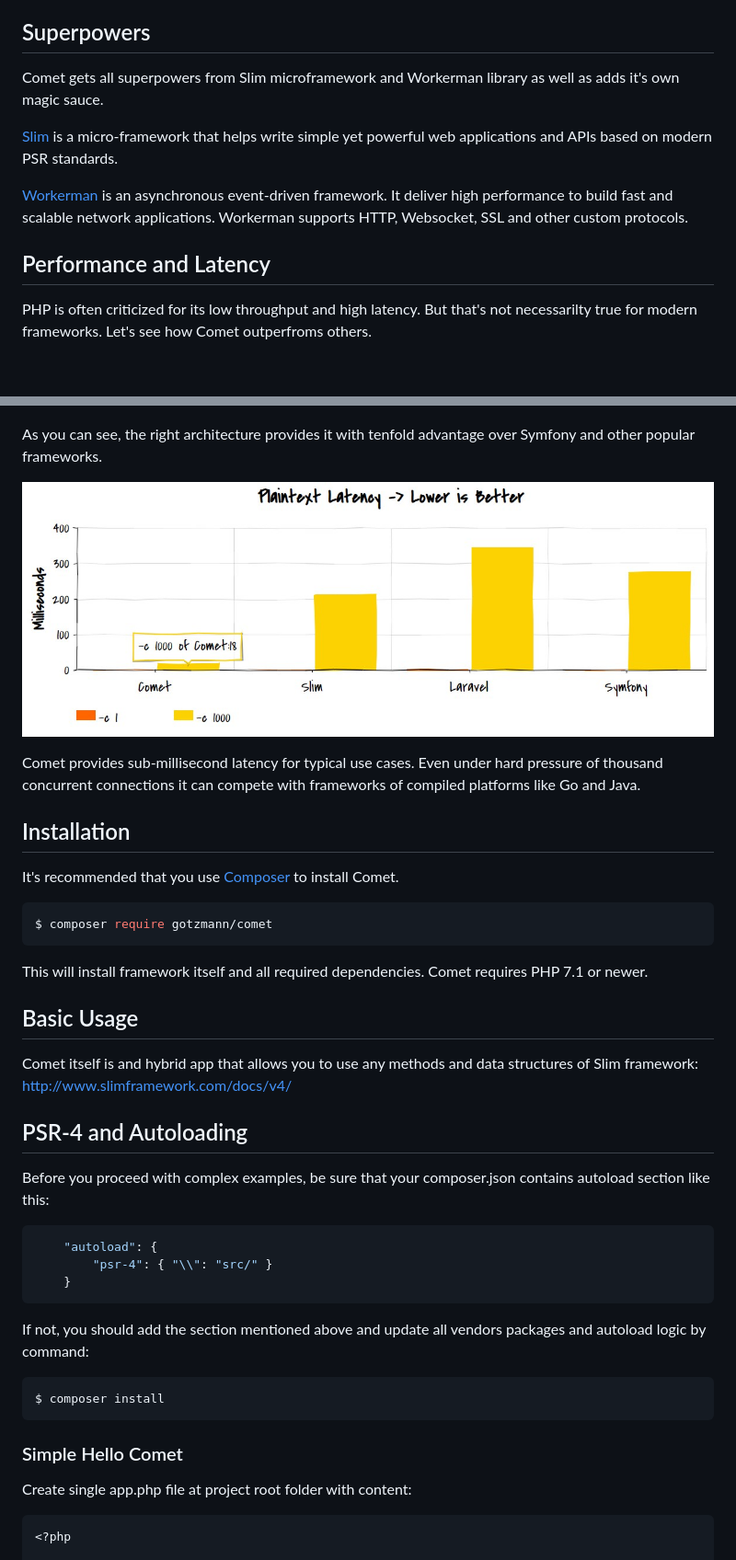
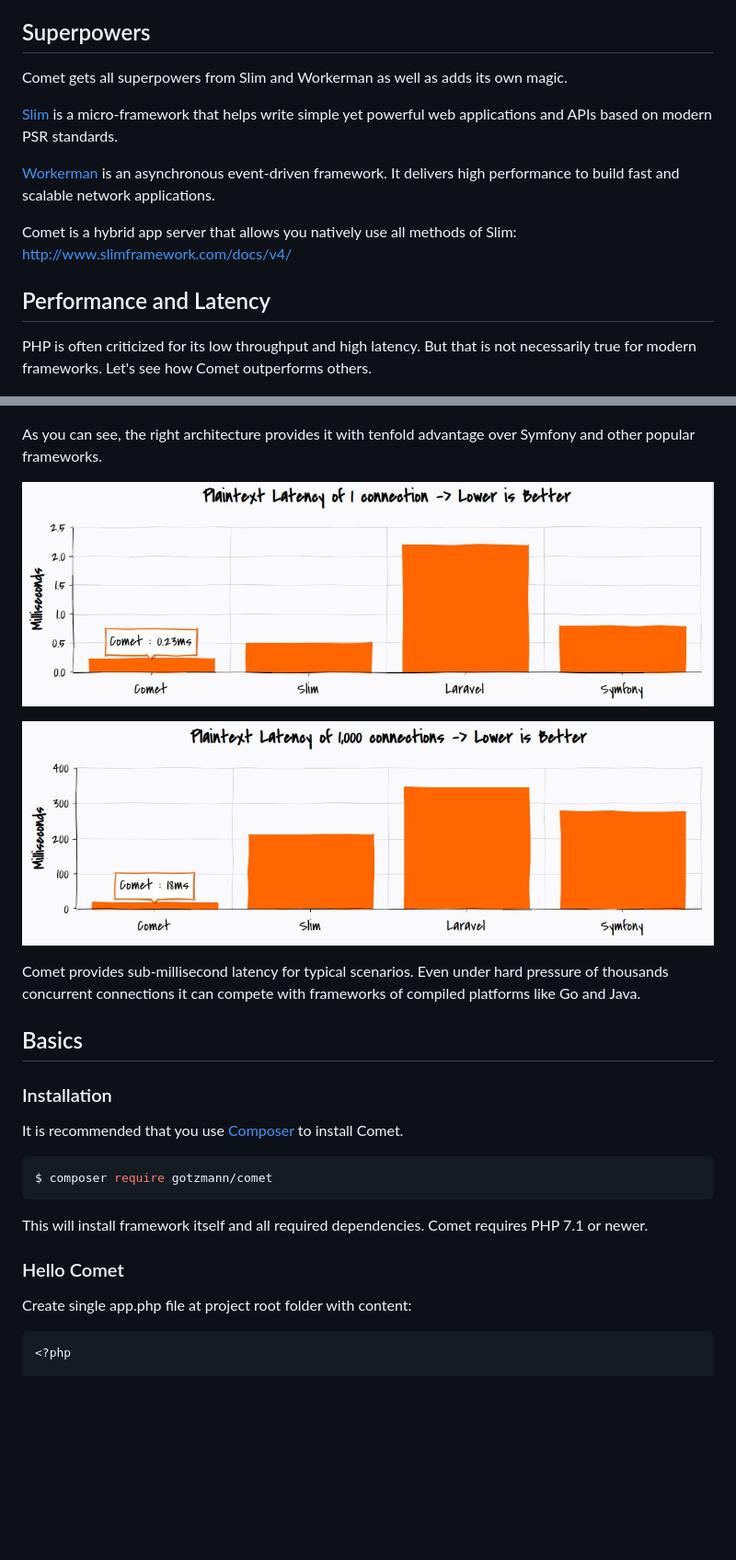
Before and after one commit to gotzmann/comet, a Markdown page: README.md, 2 parts joined by grey strips. Shown: that part at 92% size. GitHub-like rendering; pictures changed too: plaintext-latency-1.jpg (added), plaintext-latency-1000.jpg (added); blank space fills up the shorter version.

Commit message:
Better charts

````diff
--- a/README.md
+++ b/README.md
@@ -8,15 +8,17 @@ Comet is a modern PHP framework for building fast REST APIs and microservices.
 
 ## Superpowers
 
-Comet gets all superpowers from Slim microframework and Workerman library as well as adds it's own magic sauce.
+Comet gets all superpowers from Slim and Workerman as well as adds its own magic.
 
 [Slim](https://github.com/slimphp/Slim) is a micro-framework that helps write simple yet powerful web applications and APIs based on modern PSR standards.
 
-[Workerman](https://github.com/walkor/Workerman) is an asynchronous event-driven framework. It deliver high performance to build fast and scalable network applications. Workerman supports HTTP, Websocket, SSL and other custom protocols.
+[Workerman](https://github.com/walkor/Workerman) is an asynchronous event-driven framework. It delivers high performance to build fast and scalable network applications.
+
+Comet is a hybrid app server that allows you natively use all methods of Slim: http://www.slimframework.com/docs/v4/
 
 ## Performance and Latency
 
-PHP is often criticized for its low throughput and high latency. But that's not necessarilty true for modern frameworks. Let's see how Comet outperfroms others.
+PHP is often criticized for its low throughput and high latency. But that is not necessarily true for modern frameworks. Let's see how Comet outperforms others.
 
 <p align="center">
   <img width="800" src="plaintext-performance.jpg">
@@ -25,14 +27,20 @@ PHP is often criticized for its low throughput and high latency. But that's not
 As you can see, the right architecture provides it with tenfold advantage over Symfony and other popular frameworks.
 
 <p align="center">
-  <img width="800" src="plaintext-latency.jpg">
+  <img width="800" src="plaintext-latency-1.jpg">
 </p>
 
-Comet provides sub-millisecond latency for typical use cases. Even under hard pressure of thousand concurrent connections it can compete with frameworks of compiled platforms like Go and Java.
+<p align="center">
+  <img width="800" src="plaintext-latency-1000.jpg">
+</p>
 
-## Installation
+Comet provides sub-millisecond latency for typical scenarios. Even under hard pressure of thousands concurrent connections it can compete with frameworks of compiled platforms like Go and Java.
 
-It's recommended that you use [Composer](https://getcomposer.org/) to install Comet.
+## Basics
+
+### Installation
+
+It is recommended that you use [Composer](https://getcomposer.org/) to install Comet.
 
 ```bash
 $ composer require gotzmann/comet
@@ -40,28 +48,7 @@ $ composer require gotzmann/comet
 
 This will install framework itself and all required dependencies. Comet requires PHP 7.1 or newer.
 
-## Basic Usage
-
-Comet itself is and hybrid app that allows you to use any methods and data structures of Slim framework: http://www.slimframework.com/docs/v4/
-
-## PSR-4 and Autoloading
-
-Before you proceed with complex examples, be sure that your composer.json contains autoload section like this:
-
-```bash
-    "autoload": {
-        "psr-4": { "\\": "src/" }
-    }
-```
-
-If not, you should add the section mentioned above and update all vendors packages and autoload logic by command:
-
-```bash
-$ composer install
-```
-
-
-### Simple Hello Comet
+### Hello Comet
 
 Create single app.php file at project root folder with content:
 
````
Also changed, not shown: other parts of README.md (+22 -4 lines).
